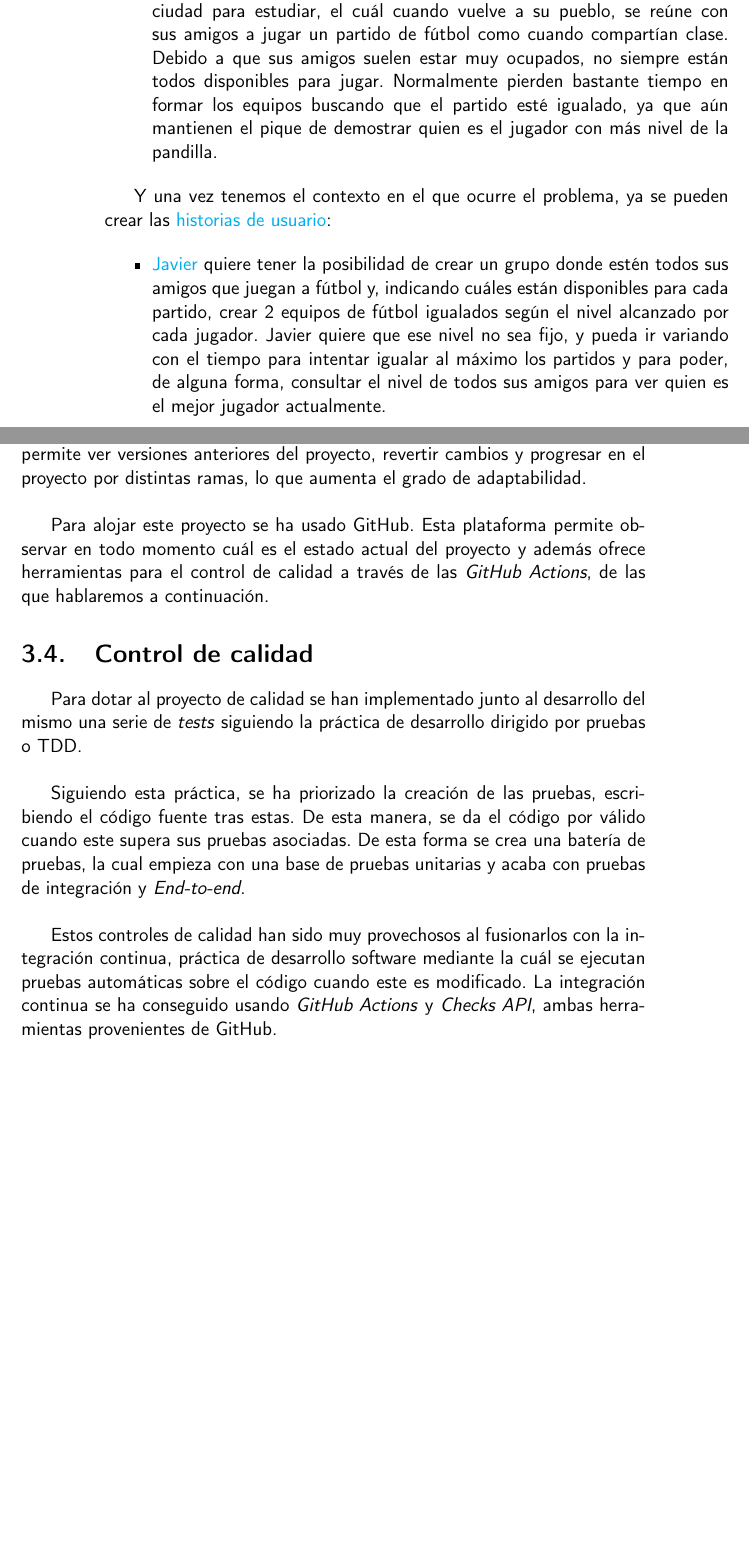
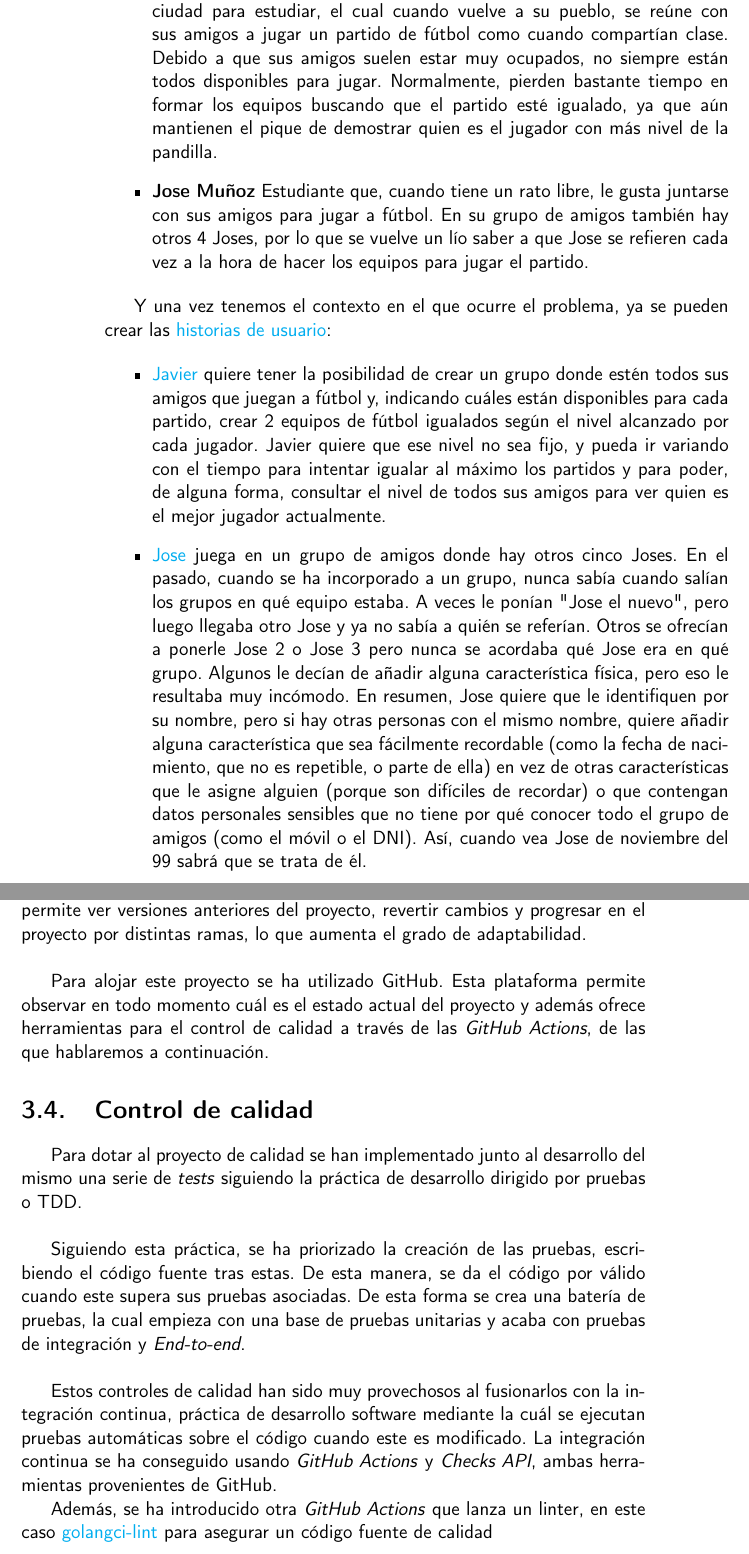
Before and after one commit to manujurado1/SportsBar-IV, a LaTeX book (docs/proyecto.tex, which reads docs/secciones/04_planificacion.tex): two parts of pages 20 and 21 of 43, joined at a grey line, cut so that both start at the same text, the shorter picture padded with empty space. Compiled offline with pdfLaTeX.

Commit message:
Perfeccionar metodología. #137

```diff
--- a/docs/secciones/04_planificacion.tex
+++ b/docs/secciones/04_planificacion.tex
@@ -18,11 +18,12 @@ con problemas los cuales se resuelven con la misma. En este caso, se parte de es
 \newpage
 
 \begin{itemize}
-    \item \textbf{Javier Ruiz:} Estudiante de farmacia que ha tenido que mudarse a una ciudad para estudiar, el cuál cuando vuelve a su pueblo,
+    \item \textbf{Javier Ruiz:} Estudiante de farmacia que ha tenido que mudarse a una ciudad para estudiar, el cual cuando vuelve a su pueblo,
      se reúne con sus amigos a jugar un partido de fútbol como cuando compartían clase. Debido a que sus amigos suelen estar muy ocupados,
-     no siempre están todos disponibles para jugar. Normalmente pierden bastante tiempo en formar los equipos buscando que el partido esté igualado,
+     no siempre están todos disponibles para jugar. Normalmente, pierden bastante tiempo en formar los equipos buscando que el partido esté igualado,
      ya que aún mantienen el pique de demostrar quien es el jugador con más nivel de la pandilla.
-
+    \item \textbf{Jose Muñoz} Estudiante que, cuando tiene un rato libre, le gusta juntarse con sus amigos para jugar a fútbol. En su grupo de amigos también hay otros 4 Joses, por lo que
+    se vuelve un lío saber a que Jose se refieren cada vez a la hora de hacer los equipos para jugar el partido.
 \end{itemize}
 
 Y una vez tenemos el contexto en el que ocurre el problema, ya se pueden crear las \href{https://github.com/manujurado1/SportsBar-IV/labels/user-stories}{historias de usuario}:
@@ -31,6 +32,9 @@ Y una vez tenemos el contexto en el que ocurre el problema, ya se pueden crear l
     \item \href{https://github.com/manujurado1/SportsBar-IV/issues/107}{Javier} quiere tener la posibilidad de crear un grupo donde estén todos sus amigos que juegan a fútbol y, indicando cuáles están disponibles para cada partido, crear 2
     equipos de fútbol igualados según el nivel alcanzado por cada jugador. Javier quiere que ese nivel no sea fijo, y pueda ir variando con el tiempo para intentar igualar
     al máximo los partidos y para poder, de alguna forma, consultar el nivel de todos sus amigos para ver quien es el mejor jugador actualmente.
+    \item \href{https://github.com/manujurado1/SportsBar-IV/issues/119}{Jose} juega en un grupo de amigos donde hay otros cinco Joses. En el pasado, cuando se ha incorporado a un grupo, nunca sabía cuando salían los grupos en qué equipo estaba. A veces le ponían "Jose el nuevo", pero luego llegaba otro Jose y ya no sabía a quién se referían. Otros se ofrecían a ponerle Jose 2 o Jose 3 pero nunca se acordaba qué Jose era en qué grupo. Algunos le decían de añadir alguna característica física, pero eso le resultaba muy incómodo.
+    En resumen, Jose quiere que le identifiquen por su nombre, pero si hay otras personas con el mismo nombre, quiere añadir alguna característica que sea fácilmente recordable (como la fecha de nacimiento, que no es repetible, o parte de ella) en vez de otras características que le asigne alguien (porque son difíciles de recordar) o que contengan datos personales sensibles que no tiene por qué conocer todo el grupo de amigos (como el móvil o el DNI).
+    Así, cuando vea Jose de noviembre del 99 sabrá que se trata de él.
 \end{itemize}
 
 \newpage
@@ -47,7 +51,7 @@ alguno de los hitos mencionados anteriormente.
 Con el fin de obtener una mayor trazabilidad de cómo se ha ido desarrollando el proyecto, se ha usado Git como sistema de control de versiones, el cual nos permite ver versiones anteriores
 del proyecto, revertir cambios y progresar en el proyecto por distintas ramas, lo que aumenta el grado de adaptabilidad.\\
 
-Para alojar este proyecto se ha usado GitHub. Esta plataforma permite observar en todo momento cuál es el estado actual del proyecto y además ofrece herramientas para el control de calidad
+Para alojar este proyecto se ha utilizado GitHub. Esta plataforma permite observar en todo momento cuál es el estado actual del proyecto y además ofrece herramientas para el control de calidad
 a través de las \textit{GitHub Actions}, de las que hablaremos a continuación.
 
 
@@ -60,3 +64,5 @@ De esta forma se crea una batería de pruebas, la cual empieza con una base de p
 
 Estos controles de calidad han sido muy provechosos al fusionarlos con la integración continua, práctica de desarrollo software mediante la cuál se ejecutan pruebas automáticas sobre el código cuando este es modificado.
 La integración continua se ha conseguido usando \textit{GitHub Actions} y \textit{Checks API}, ambas herramientas provenientes de GitHub.
+
+Además, se ha introducido otra \textit{GitHub Actions} que lanza un linter, en este caso \href{https://golangci-lint.run/}{golangci-lint} para asegurar un código fuente de calidad
```
Also changed, not shown: docs/secciones/04_planificacion.tex (4 more changed lines).
